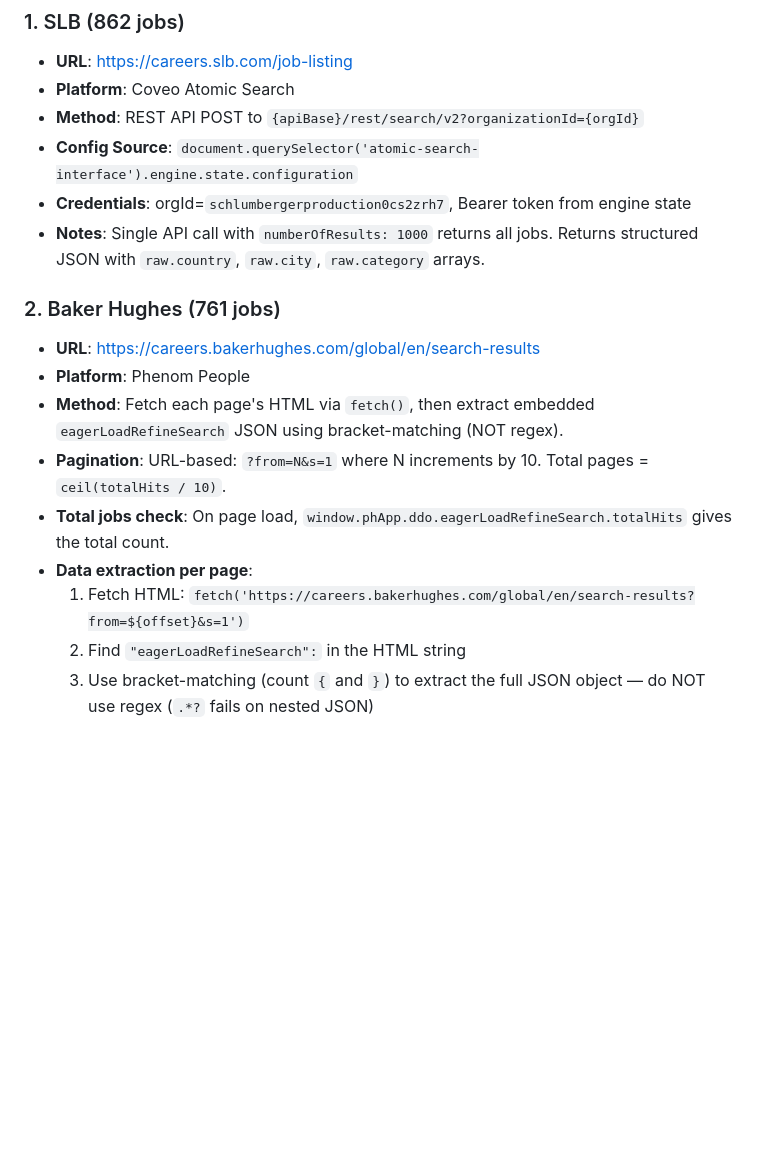
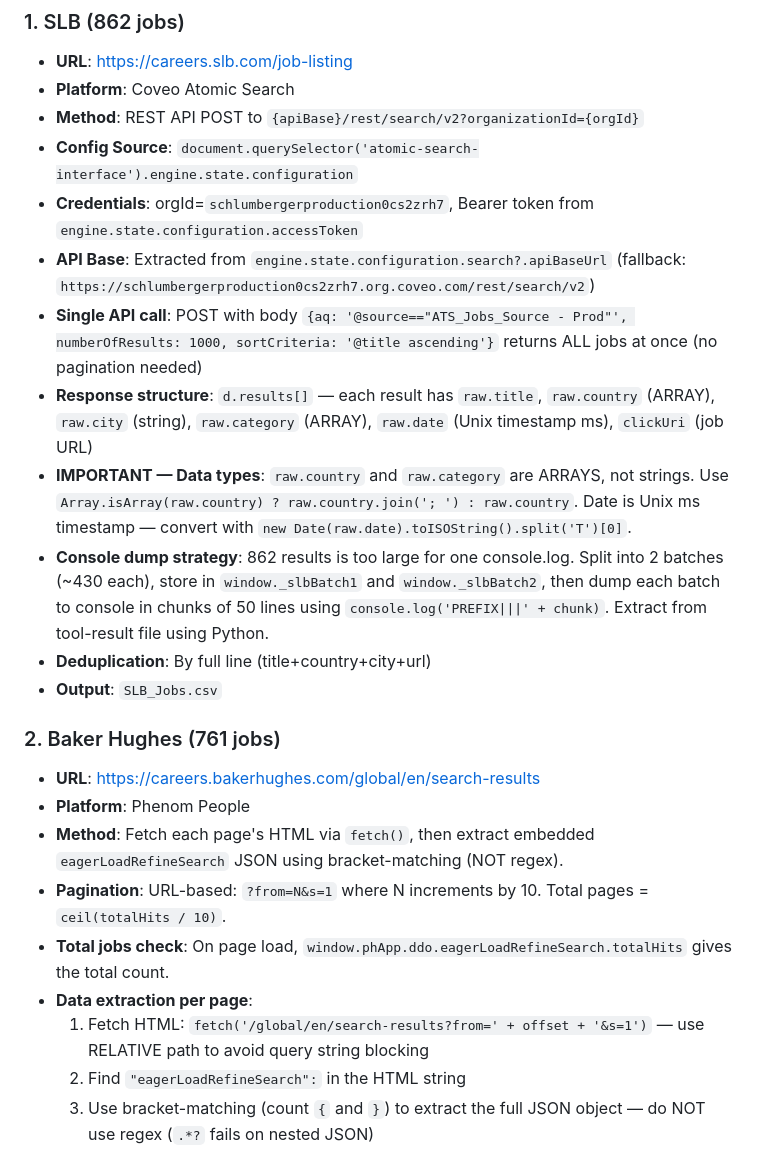
Before and after one commit to illeh69/KerjaAI-oil-gas-me, a Markdown page: SCRAPING_GUIDE.md, the part around one of its changes. GitHub-like rendering; blank space fills up the shorter version.

```diff
--- a/SCRAPING_GUIDE.md
+++ b/SCRAPING_GUIDE.md
@@ -7,8 +7,14 @@
 - **Platform**: Coveo Atomic Search
 - **Method**: REST API POST to `{apiBase}/rest/search/v2?organizationId={orgId}`
 - **Config Source**: `document.querySelector('atomic-search-interface').engine.state.configuration`
-- **Credentials**: orgId=`schlumbergerproduction0cs2zrh7`, Bearer token from engine state
-- **Notes**: Single API call with `numberOfResults: 1000` returns all jobs. Returns structured JSON with `raw.country`, `raw.city`, `raw.category` arrays.
+- **Credentials**: orgId=`schlumbergerproduction0cs2zrh7`, Bearer token from `engine.state.configuration.accessToken`
+- **API Base**: Extracted from `engine.state.configuration.search?.apiBaseUrl` (fallback: `https://schlumbergerproduction0cs2zrh7.org.coveo.com/rest/search/v2`)
+- **Single API call**: POST with body `{aq: '@source=="ATS_Jobs_Source - Prod"', numberOfResults: 1000, sortCriteria: '@title ascending'}` returns ALL jobs at once (no pagination needed)
+- **Response structure**: `d.results[]` — each result has `raw.title`, `raw.country` (ARRAY), `raw.city` (string), `raw.category` (ARRAY), `raw.date` (Unix timestamp ms), `clickUri` (job URL)
+- **IMPORTANT — Data types**: `raw.country` and `raw.category` are ARRAYS, not strings. Use `Array.isArray(raw.country) ? raw.country.join('; ') : raw.country`. Date is Unix ms timestamp — convert with `new Date(raw.date).toISOString().split('T')[0]`.
+- **Console dump strategy**: 862 results is too large for one console.log. Split into 2 batches (~430 each), store in `window._slbBatch1` and `window._slbBatch2`, then dump each batch to console in chunks of 50 lines using `console.log('PREFIX|||' + chunk)`. Extract from tool-result file using Python.
+- **Deduplication**: By full line (title+country+city+url)
+- **Output**: `SLB_Jobs.csv`
 
 ### 2. Baker Hughes (761 jobs)
 - **URL**: https://careers.bakerhughes.com/global/en/search-results
@@ -17,7 +23,7 @@
 - **Pagination**: URL-based: `?from=N&s=1` where N increments by 10. Total pages = `ceil(totalHits / 10)`.
 - **Total jobs check**: On page load, `window.phApp.ddo.eagerLoadRefineSearch.totalHits` gives the total count.
 - **Data extraction per page**:
-  1. Fetch HTML: `fetch('https://careers.bakerhughes.com/global/en/search-results?from=${offset}&s=1')`
+  1. Fetch HTML: `fetch('/global/en/search-results?from=' + offset + '&s=1')` — use RELATIVE path to avoid query string blocking
   2. Find `"eagerLoadRefineSearch":` in the HTML string
   3. Use bracket-matching (count `{` and `}`) to extract the full JSON object — do NOT use regex (`.*?` fails on nested JSON)
   4. Parse JSON → `.data.jobs` array contains: `title`, `country`, `city`, `multi_category[0]`, `postedDate`, `applyUrl`
```
Also changed, not shown: other parts of SCRAPING_GUIDE.md (+32 -19 lines).
